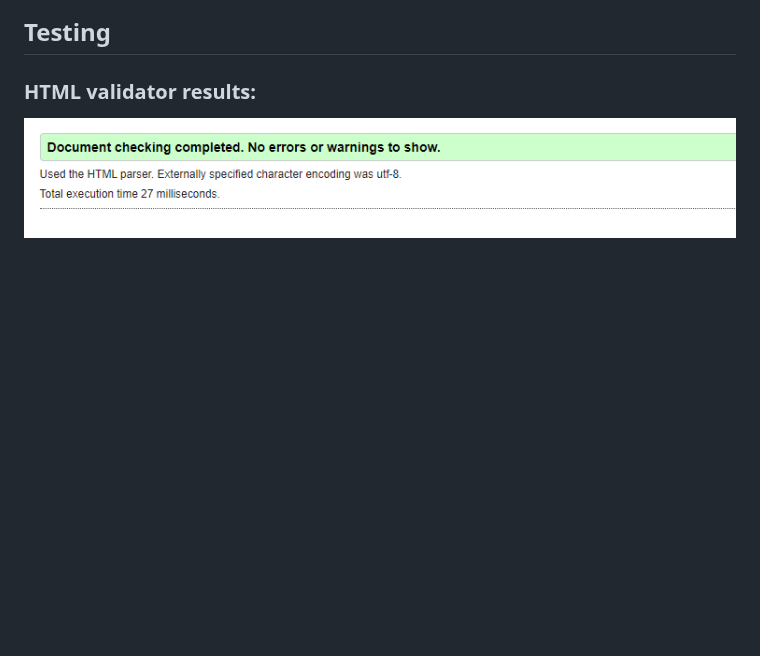
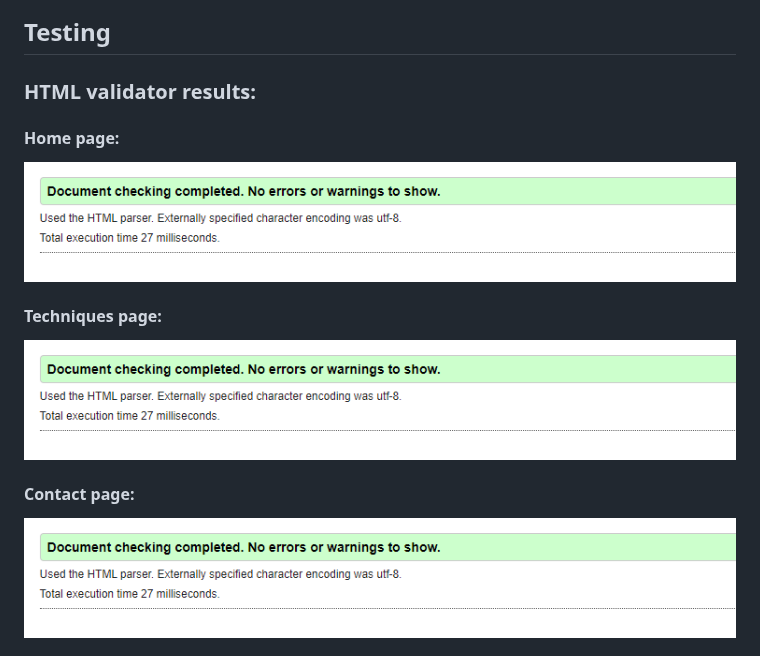
Before and after one commit to Marceillo/mindfulness, a Markdown page: README.md, the part around the change. GitHub-like rendering; blank space fills up the shorter version.

```diff
--- a/README.md
+++ b/README.md
@@ -158,6 +158,16 @@ It also uses Montserrat as a second font.
 
 ### HTML validator results:
 
+#### Home page:
+
+![Html Test Validator](assets/gallery/clear-validator-test.png)
+
+#### Techniques page:
+
+![Html Test Validator](assets/gallery/clear-validator-test.png)
+
+#### Contact page:
+
 ![Html Test Validator](assets/gallery/clear-validator-test.png)
 
 ### CSS validator results:
```
